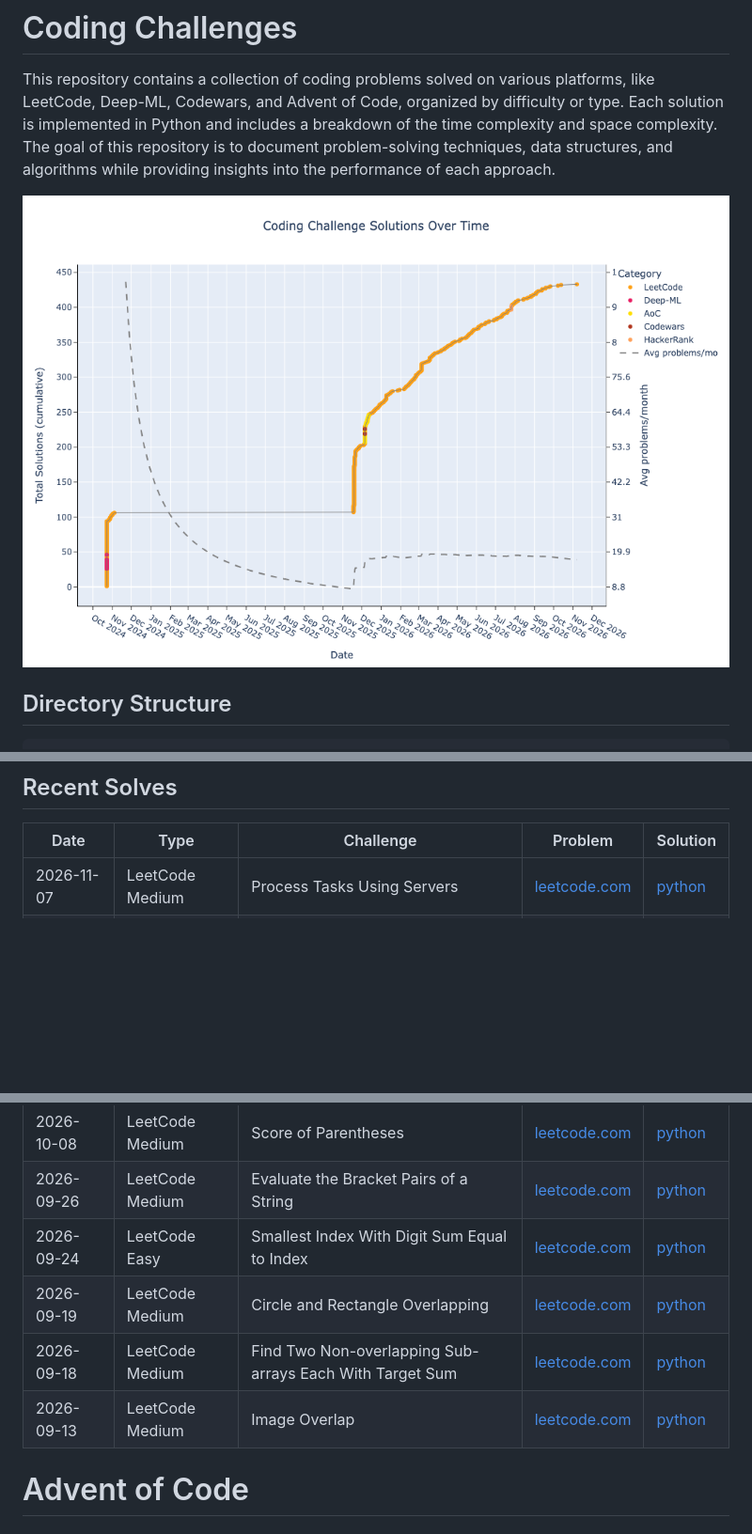
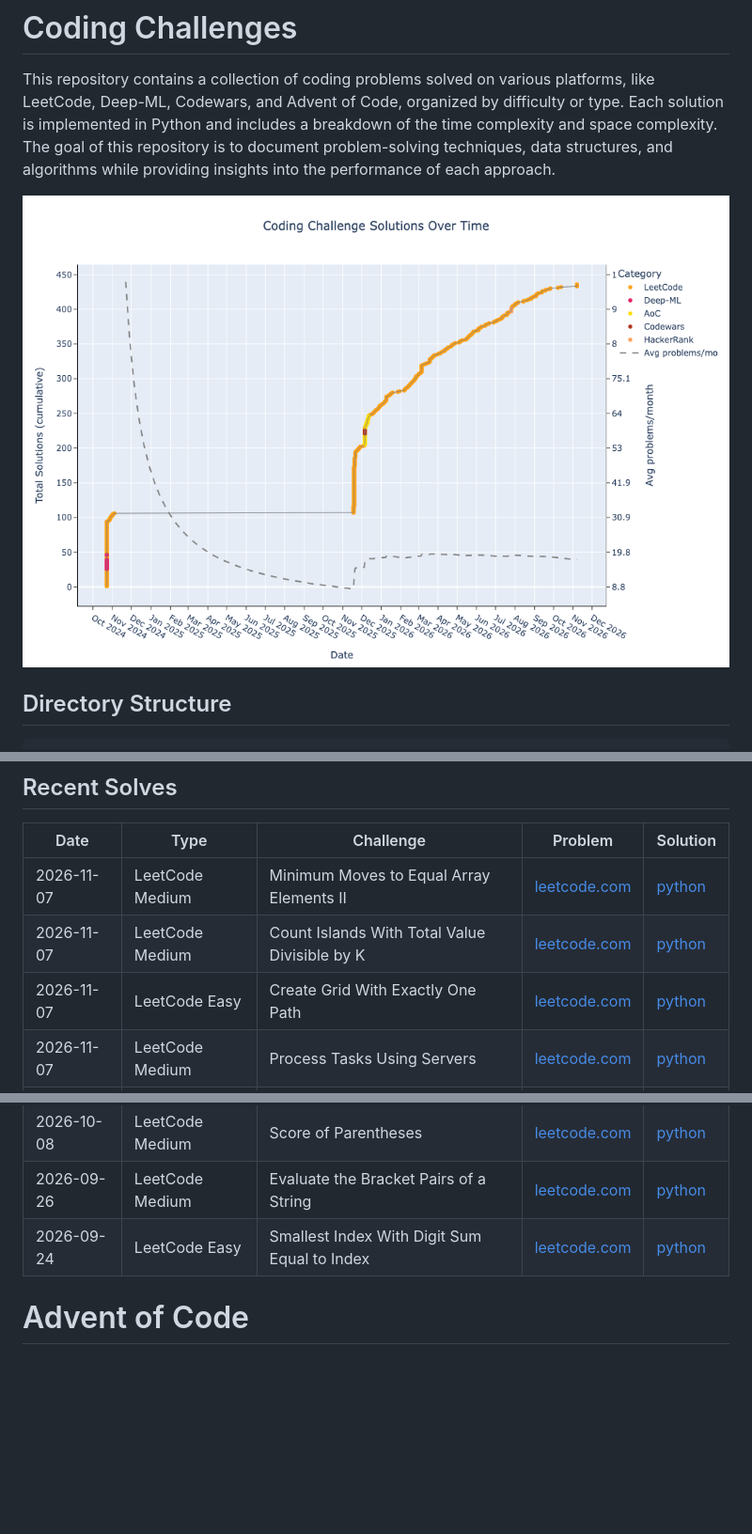
Before and after one commit to florianbuetow/coding-challenges, a Markdown page: README.md, 3 parts joined by grey strips. Shown at 94% size. GitHub-like rendering; pictures changed too: solutions_growth.png; blank space fills up the shorter version.

Commit message:
Regenerate README

```diff
--- a/README.md
+++ b/README.md
@@ -51,6 +51,9 @@ This repository contains a collection of coding problems solved on various platf
 
 | Date | Type | Challenge | Problem | Solution |
 | --- | --- | --- | --- | --- |
+| 2026-11-07 | LeetCode Medium | Minimum Moves to Equal Array Elements II | [leetcode.com](https://leetcode.com/problems/minimum-moves-to-equal-array-elements-ii/) | [python](leetcode/medium/462.%20Minimum%20Moves%20to%20Equal%20Array%20Elements%20II.py) |
+| 2026-11-07 | LeetCode Medium | Count Islands With Total Value Divisible by K | [leetcode.com](https://leetcode.com/problems/count-islands-with-total-value-divisible-by-k) | [python](leetcode/medium/3619.%20Count%20Islands%20With%20Total%20Value%20Divisible%20by%20K.py) |
+| 2026-11-07 | LeetCode Easy | Create Grid With Exactly One Path | [leetcode.com](https://leetcode.com/problems/create-grid-with-exactly-one-path/) | [python](leetcode/easy/3963.%20Create%20Grid%20With%20Exactly%20One%20Path.py) |
 | 2026-11-07 | LeetCode Medium | Process Tasks Using Servers | [leetcode.com](https://leetcode.com/problems/process-tasks-using-servers/) | [python](leetcode/medium/1882.%20Process%20Tasks%20Using%20Servers.py) |
 | 2026-11-03 | LeetCode Easy | Minimum Moves to Equal Array Elements III | [leetcode.com](https://leetcode.com/problems/minimum-moves-to-equal-array-elements-iii/) | [python](leetcode/easy/3736.%20Minimum%20Moves%20to%20Equal%20Array%20Elements%20III.py) |
 | 2026-10-13 | LeetCode Medium | Maximum Alternating Sum of Squares | [leetcode.com](https://leetcode.com/problems/maximum-alternating-sum-of-squares) | [python](leetcode/medium/3727.%20Maximum%20Alternating%20Sum%20of%20Squares.py) |
@@ -58,9 +61,6 @@ This repository contains a collection of coding problems solved on various platf
 | 2026-10-08 | LeetCode Medium | Score of Parentheses | [leetcode.com](https://leetcode.com/problems/score-of-parentheses) | [python](leetcode/medium/856.%20Score%20of%20Parentheses.py) |
 | 2026-09-26 | LeetCode Medium | Evaluate the Bracket Pairs of a String | [leetcode.com](https://leetcode.com/problems/evaluate-the-bracket-pairs-of-a-string/) | [python](leetcode/medium/1807.%20Evaluate%20the%20Bracket%20Pairs%20of%20a%20String.py) |
 | 2026-09-24 | LeetCode Easy | Smallest Index With Digit Sum Equal to Index | [leetcode.com](https://leetcode.com/problems/smallest-index-with-digit-sum-equal-to-index/) | [python](leetcode/easy/3550.%20Smallest%20Index%20With%20Digit%20Sum%20Equal%20to%20Index.py) |
-| 2026-09-19 | LeetCode Medium | Circle and Rectangle Overlapping | [leetcode.com](https://leetcode.com/problems/circle-and-rectangle-overlapping/) | [python](leetcode/medium/1401.%20Circle%20and%20Rectangle%20Overlapping.py) |
-| 2026-09-18 | LeetCode Medium | Find Two Non-overlapping Sub-arrays Each With Target Sum | [leetcode.com](https://leetcode.com/problems/find-two-non-overlapping-sub-arrays-each-with-target-sum/) | [python](leetcode/medium/1477.%20Find%20Two%20Non-overlapping%20Sub-arrays%20Each%20With%20Target%20Sum.py) |
-| 2026-09-13 | LeetCode Medium | Image Overlap | [leetcode.com](https://leetcode.com/problems/image-overlap/) | [python](leetcode/medium/835.%20Image%20Overlap.py) |
 # Advent of Code
 ### 2025
 | Day | Challenge | Time | Space | Problem | Solution |
```
Also changed, not shown: CHANGES.md (+3 -3 lines).
